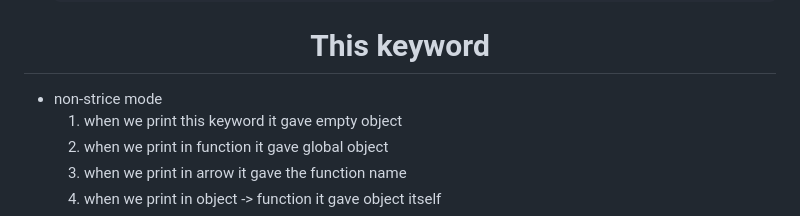
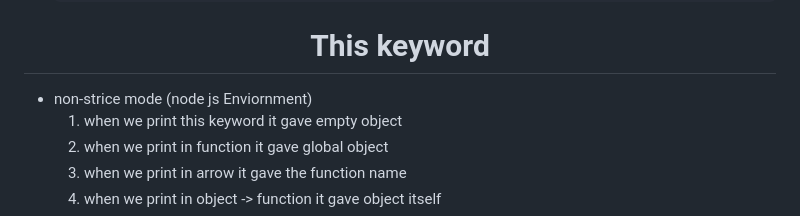
Before and after one commit to mahekshivaniii/100daysofdsa, a Markdown page: README.md, the part around the change. Drawn GitHub-style.

Commit message:
modfiy readme

```diff
--- a/README.md
+++ b/README.md
@@ -125,7 +125,7 @@ and there is alternvativetly in for in loop
  <div>
   <h1 align="center"> This keyword</h1>
   <ul>
-    <li>non-strice mode
+    <li>non-strice mode (node js Enviornment)
       <ol>
         <li>when we print this keyword it gave empty object</li>
         <li>when we print in function it gave global object</li>
```
